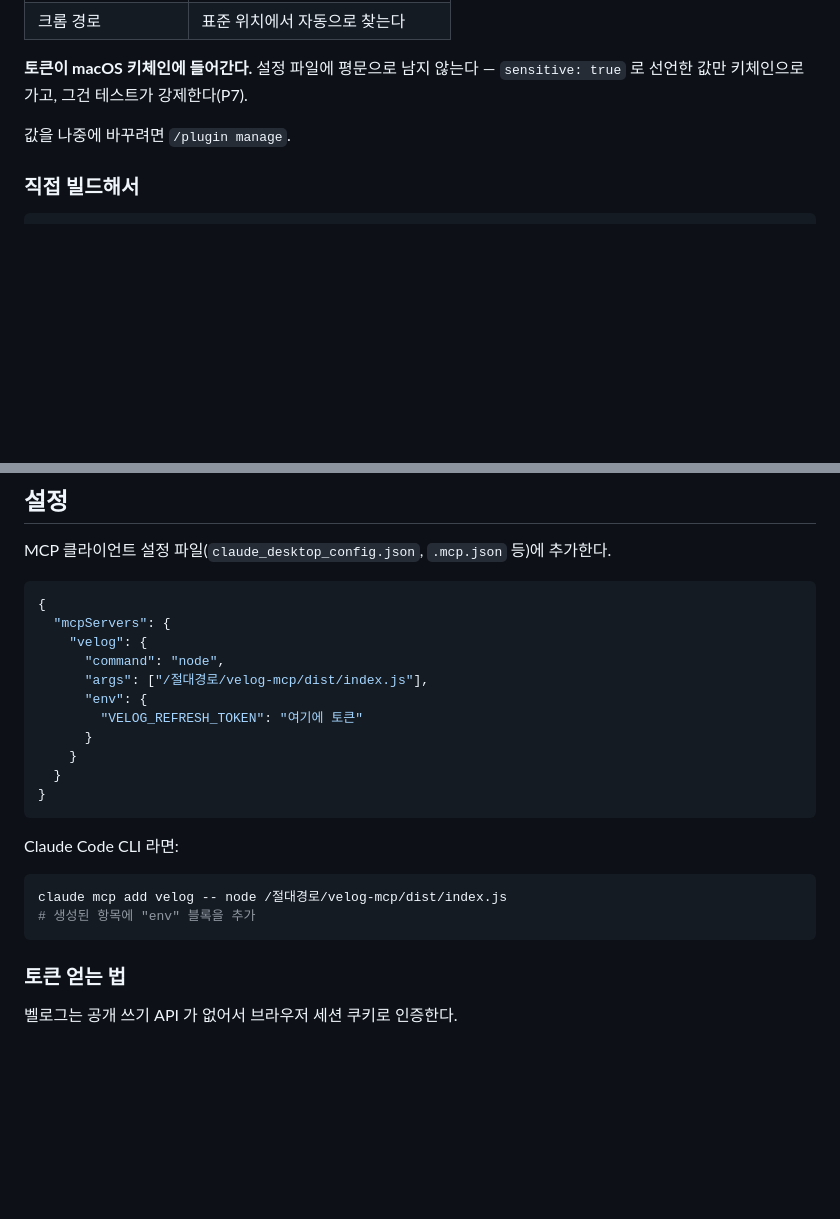
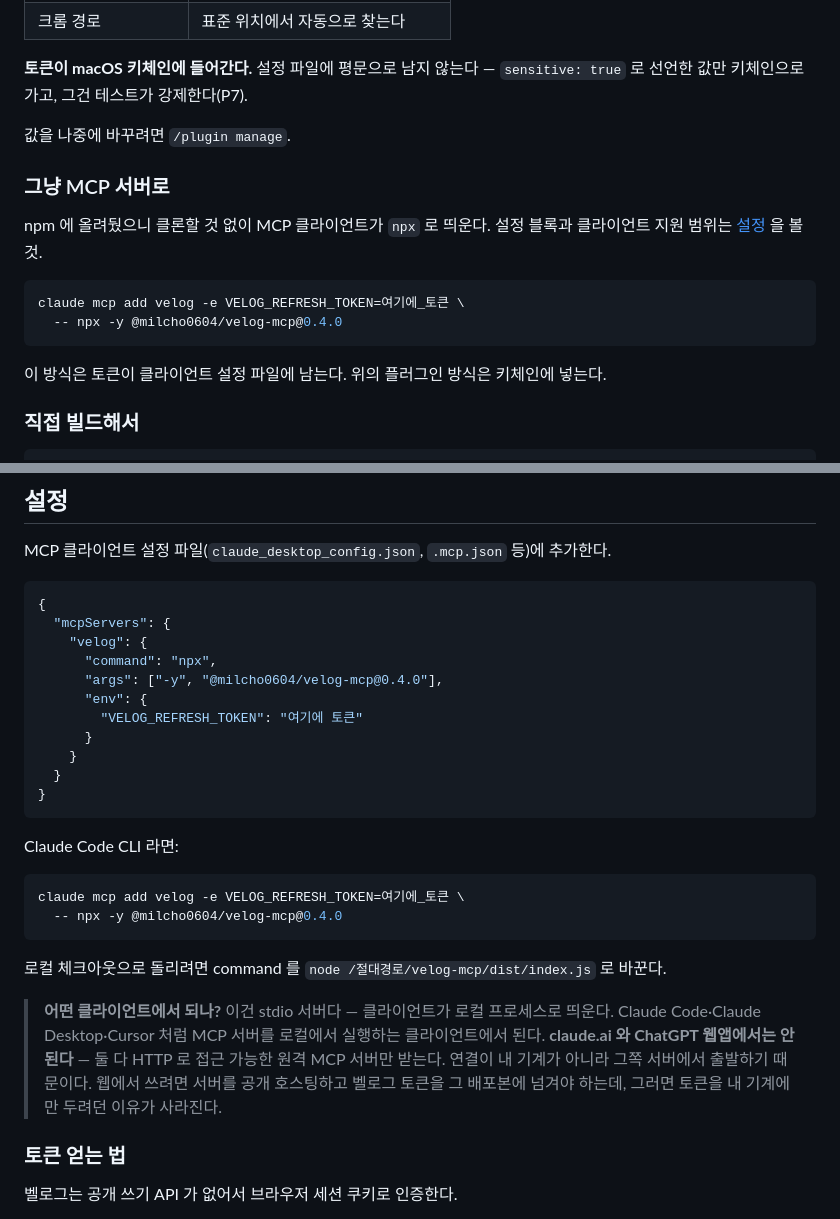
Before and after one commit to milcho0604/velog-mcp, a Markdown page: README.ko.md, 2 parts joined by grey strips. Drawn GitHub-style; blank space fills up the shorter version.

````diff
--- a/README.ko.md
+++ b/README.ko.md
@@ -55,6 +56,18 @@ HTTP·테스트 러너·타입스크립트 실행은 전부 Node 24 내장을
 
 값을 나중에 바꾸려면 `/plugin manage`.
 
+### 그냥 MCP 서버로
+
+npm 에 올려뒀으니 클론할 것 없이 MCP 클라이언트가 `npx` 로 띄운다. 설정 블록과
+클라이언트 지원 범위는 [설정](#설정) 을 볼 것.
+
+```bash
+claude mcp add velog -e VELOG_REFRESH_TOKEN=여기에_토큰 \
+  -- npx -y @milcho0604/velog-mcp@0.4.0
+```
+
+이 방식은 토큰이 클라이언트 설정 파일에 남는다. 위의 플러그인 방식은 키체인에 넣는다.
+
 ### 직접 빌드해서
 
 ```bash
@@ -71,8 +84,8 @@ MCP 클라이언트 설정 파일(`claude_desktop_config.json`, `.mcp.json` 등)
 {
   "mcpServers": {
     "velog": {
-      "command": "node",
-      "args": ["/절대경로/velog-mcp/dist/index.js"],
+      "command": "npx",
+      "args": ["-y", "@milcho0604/velog-mcp@0.4.0"],
       "env": {
         "VELOG_REFRESH_TOKEN": "여기에 토큰"
       }
@@ -84,9 +97,19 @@ MCP 클라이언트 설정 파일(`claude_desktop_config.json`, `.mcp.json` 등)
 Claude Code CLI 라면:
 
 ```bash
-claude mcp add velog -- node /절대경로/velog-mcp/dist/index.js
-# 생성된 항목에 "env" 블록을 추가
+claude mcp add velog -e VELOG_REFRESH_TOKEN=여기에_토큰 \
+  -- npx -y @milcho0604/velog-mcp@0.4.0
 ```
+
+로컬 체크아웃으로 돌리려면 command 를
+`node /절대경로/velog-mcp/dist/index.js` 로 바꾼다.
+
+> **어떤 클라이언트에서 되나?** 이건 stdio 서버다 — 클라이언트가 로컬 프로세스로 띄운다.
+> Claude Code·Claude Desktop·Cursor 처럼 MCP 서버를 로컬에서 실행하는 클라이언트에서 된다.
+> **claude.ai 와 ChatGPT 웹앱에서는 안 된다** — 둘 다 HTTP 로 접근 가능한 원격 MCP 서버만
+> 받는다. 연결이 내 기계가 아니라 그쪽 서버에서 출발하기 때문이다. 웹에서 쓰려면 서버를
+> 공개 호스팅하고 벨로그 토큰을 그 배포본에 넘겨야 하는데, 그러면 토큰을 내 기계에만
+> 두려던 이유가 사라진다.
 
 ### 토큰 얻는 법
 
````
Also changed, not shown: other parts of README.ko.md (+1 -0 lines), README.md (+29 -4 lines).
